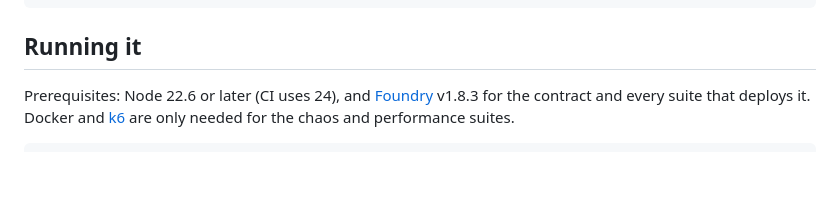
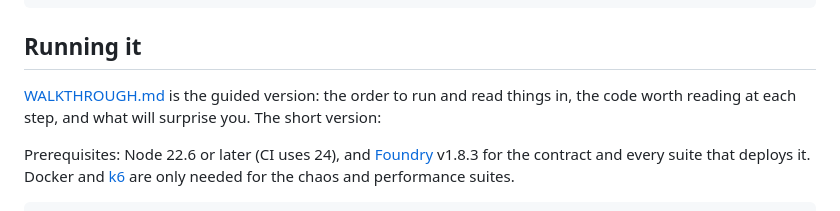
Before and after one commit to alexvervloet/orderbook-qe, a Markdown page: README.md, the part around the change. Rendered like a GitHub page; blank space fills up the shorter version.

Commit message:
docs: point the README at the walkthrough

````diff
--- a/README.md
+++ b/README.md
@@ -118,6 +118,10 @@ docs/        the decisions
 ```
 
 ## Running it
+
+[WALKTHROUGH.md](WALKTHROUGH.md) is the guided version: the order to run and
+read things in, the code worth reading at each step, and what will surprise
+you. The short version:
 
 Prerequisites: Node 22.6 or later (CI uses 24), and [Foundry](https://getfoundry.sh) v1.8.3
 for the contract and every suite that deploys it. Docker and
````
